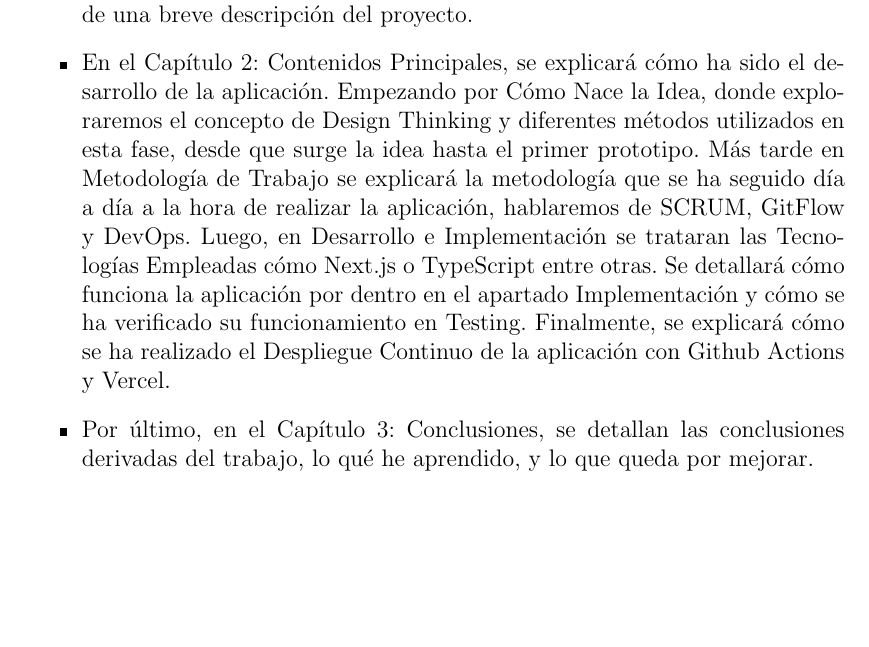
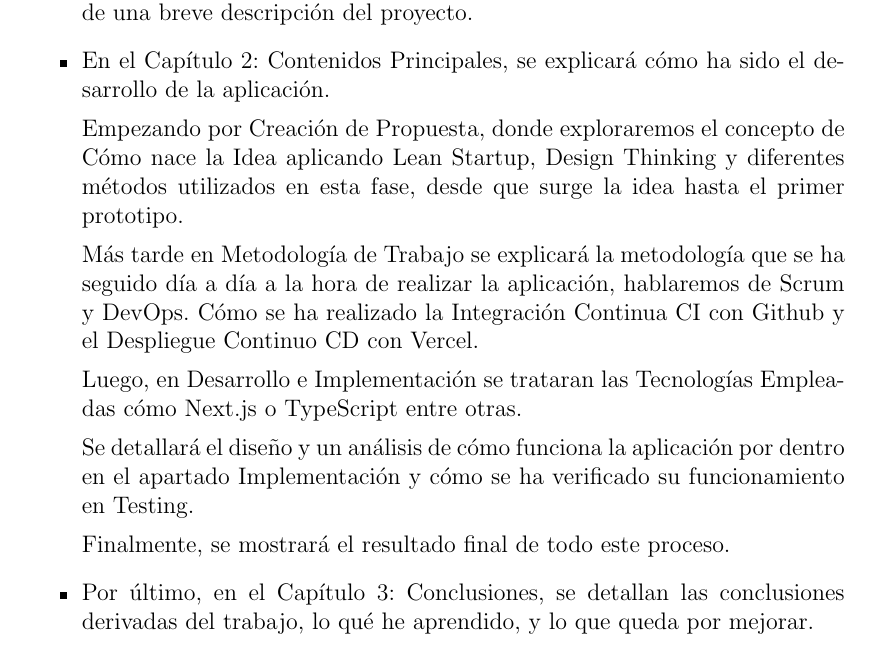
Before and after one commit to alberttogoca/Memoria-TFG-Earfit, a LaTeX document (tfg.tex): part of page 19 of 30, cut so that both start at the same text, the shorter picture padded with empty space. Compiled offline with pdfLaTeX.

Commit message:
fix Descripción del Proyecto

```diff
--- a/tfg.tex
+++ b/tfg.tex
@@ -472,7 +472,17 @@ Se espera que sea lo suficientemente clarificador y que permita una lectura comp
 \begin{itemize}
 
     \item En el Capítulo 1: Introducción, hemos realizado una pequeña puesta en contexto y explicación de los objetivos de este TFG. Además hemos explicado en qué consiste el Entrenamiento Auditivo y porqué es importante. A parte de una breve descripción del proyecto.
-    \item En el Capítulo 2: Contenidos Principales, se explicará cómo ha sido el desarrollo de la aplicación. Empezando por Cómo Nace la Idea, donde exploraremos el concepto de Design Thinking y diferentes métodos utilizados en esta fase, desde que surge la idea hasta el primer prototipo. Más tarde en Metodología de Trabajo se explicará la metodología que se ha seguido día a día a la hora de realizar la aplicación, hablaremos de SCRUM, GitFlow y DevOps. Luego, en Desarrollo e Implementación se trataran las Tecnologías Empleadas cómo Next.js o TypeScript entre otras. Se detallará cómo funciona la aplicación por dentro en el apartado Implementación y cómo se ha verificado su funcionamiento en Testing. Finalmente, se explicará cómo se ha realizado el Despliegue Continuo de la aplicación con Github Actions y Vercel.
+    \item En el Capítulo 2: Contenidos Principales, se explicará cómo ha sido el desarrollo de la aplicación.
+
+    Empezando por Creación de Propuesta, donde exploraremos el concepto de Cómo nace la Idea aplicando Lean Startup, Design Thinking y diferentes métodos utilizados en esta fase, desde que surge la idea hasta el primer prototipo.
+
+    Más tarde en Metodología de Trabajo se explicará la metodología que se ha seguido día a día a la hora de realizar la aplicación, hablaremos de Scrum y DevOps. Cómo se ha realizado la Integración Continua CI con Github y el Despliegue Continuo CD con Vercel.
+
+    Luego, en Desarrollo e Implementación se trataran las Tecnologías Empleadas cómo Next.js o TypeScript entre otras.
+
+    Se detallará el diseño y un análisis de cómo funciona la aplicación por dentro en el apartado Implementación y cómo se ha verificado su funcionamiento en Testing.
+
+    Finalmente, se mostrará el resultado final de todo este proceso.
     \item Por último, en el Capítulo 3: Conclusiones, se detallan las conclusiones derivadas del trabajo, lo qué he aprendido, y lo que queda por mejorar.
 
 \end{itemize}
```
Also changed, not shown: 4 other files.
